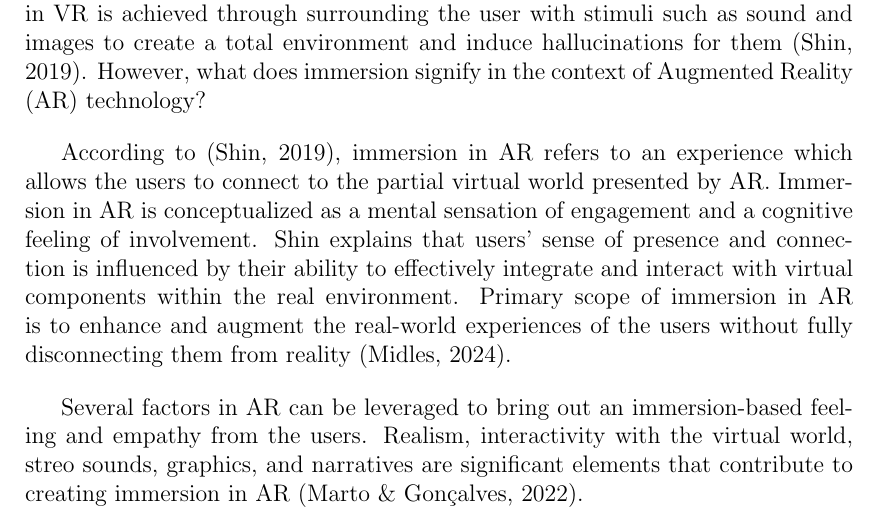
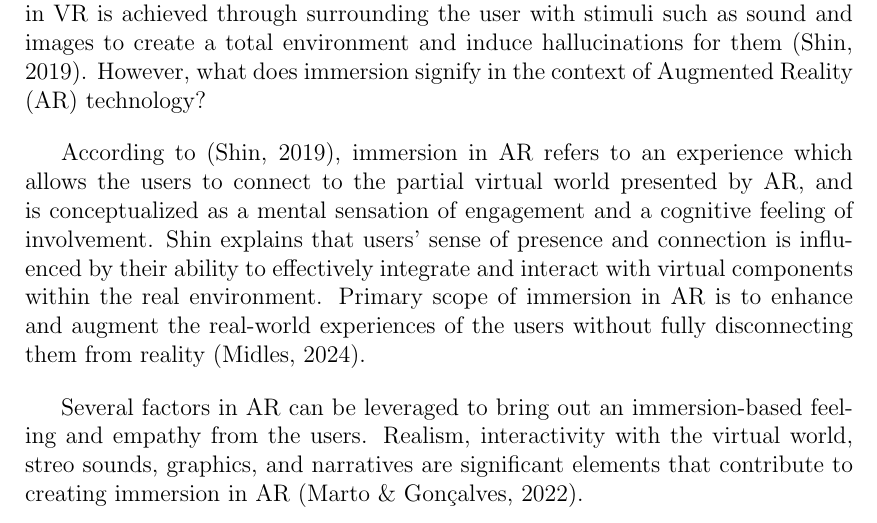
Before and after one commit to jpsehyun/overleaf, a LaTeX thesis (main.tex, which reads chapter_2.tex): part of page 14 of 16, cut so that both start at the same text. Compiled offline with pdfLaTeX.

Commit message:
Update file chapter_2.tex.

```diff
--- a/chapter_2.tex
+++ b/chapter_2.tex
@@ -109,7 +109,7 @@ The literature review delved deep into both AR and VR technology and points out
 
 The term \textit{immersion} can have different definitions depending on the context in which it is used. In Virtual Reality (VR), immersion refers to a user's perception of strong sense of presence in a computer-generated world \cite{immersionAR}. Immersion in VR is achieved through surrounding the user with stimuli such as sound and images to create a total environment and induce hallucinations for them \cite{immersionAR}. However, what does immersion signify in the context of Augmented Reality (AR) technology?
 
-According to \cite{immersionAR}, immersion in AR refers to an experience which allows the users to connect to the partial virtual world presented by AR. Immersion in AR is conceptualized as a mental sensation of engagement and a cognitive feeling of involvement. Shin explains that users' sense of presence and connection is influenced by their ability to effectively integrate and interact with virtual components within the real environment. Primary scope of immersion in AR is to enhance and augment the real-world experiences of the users without fully disconnecting them from reality \cite{midles2024}.
+According to \cite{immersionAR}, immersion in AR refers to an experience which allows the users to connect to the partial virtual world presented by AR, and is conceptualized as a mental sensation of engagement and a cognitive feeling of involvement. Shin explains that users' sense of presence and connection is influenced by their ability to effectively integrate and interact with virtual components within the real environment. Primary scope of immersion in AR is to enhance and augment the real-world experiences of the users without fully disconnecting them from reality \cite{midles2024}.
 % option-1
 % Shin states that users' sense of presence and connection is influenced by the
 % extent to which they can integrate and interact with virtual components within
```
